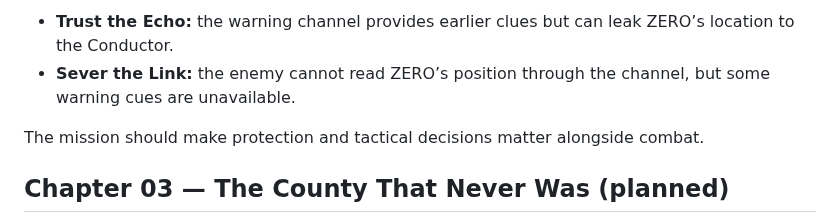
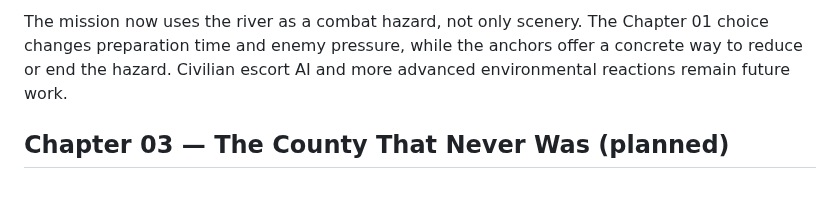
Before and after one commit to musombi123/MindSphere, a Markdown page: STORY_BIBLE.md, the part around one of its changes. Rendered like a GitHub page; blank space fills up the shorter version.

Commit message:
Document dynamic Nzoia surge mechanics and choice consequences

```diff
--- a/STORY_BIBLE.md
+++ b/STORY_BIBLE.md
@@ -49,8 +49,5 @@ ZERO follows a signal toward a fictionalised Nzoia crossing in the Webuye corrid
 
-- **Trust the Echo:** the warning channel provides earlier clues but can leak ZERO’s location to the Conductor.
-- **Sever the Link:** the enemy cannot read ZERO’s position through the channel, but some warning cues are unavailable.
-
-The mission should make protection and tactical decisions matter alongside combat.
+The mission now uses the river as a combat hazard, not only scenery. The Chapter 01 choice changes preparation time and enemy pressure, while the anchors offer a concrete way to reduce or end the hazard. Civilian escort AI and more advanced environmental reactions remain future work.
 
 ## Chapter 03 — The County That Never Was (planned)
 
```
Also changed, not shown: other parts of STORY_BIBLE.md (+1 -1 lines).
